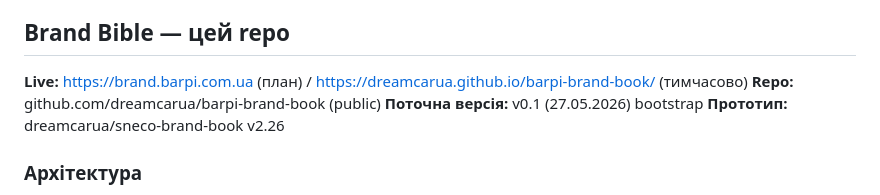
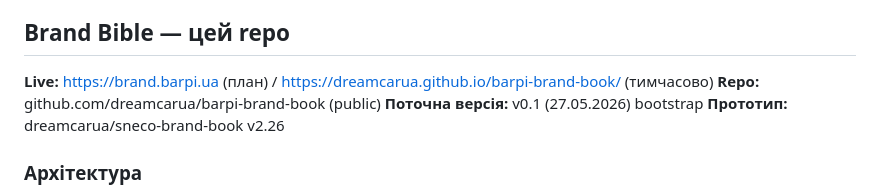
Before and after one commit to dreamcarua/barpi-brand-book, a Markdown page: CLAUDE.md, the part around the change. Rendered like a GitHub page.

Commit message:
CLAUDE.md: домен brand.barpi.ua

```diff
--- a/CLAUDE.md
+++ b/CLAUDE.md
@@ -84,7 +84,7 @@
 **Власне:** barpi.com.ua (Хорошоп) + Instagram @barpi.ua
 
 ## Brand Bible — цей repo
-**Live:** https://brand.barpi.com.ua (план) / https://dreamcarua.github.io/barpi-brand-book/ (тимчасово)
+**Live:** https://brand.barpi.ua (план) / https://dreamcarua.github.io/barpi-brand-book/ (тимчасово)
 **Repo:** github.com/dreamcarua/barpi-brand-book (public)
 **Поточна версія:** v0.1 (27.05.2026) bootstrap
 **Прототип:** dreamcarua/sneco-brand-book v2.26
```
